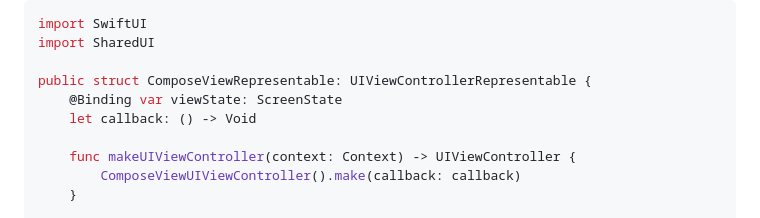
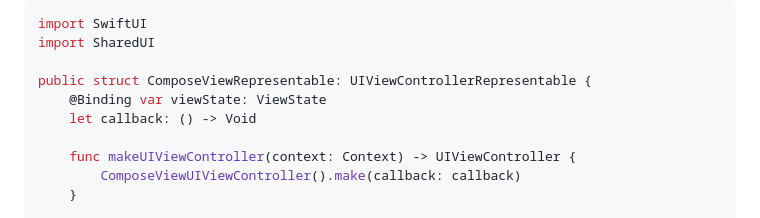
Before and after one commit to GuilhE/KMP-ComposeUIViewController, a Markdown page: README.md, the part around the change. Rendered like a GitHub page; folded sections open.

```diff
--- a/README.md
+++ b/README.md
@@ -125,7 +125,7 @@ import SwiftUI
 import SharedUI
 
 public struct ComposeViewRepresentable: UIViewControllerRepresentable {
-    @Binding var viewState: ScreenState
+    @Binding var viewState: ViewState
     let callback: () -> Void
 
     func makeUIViewController(context: Context) -> UIViewController {
```
